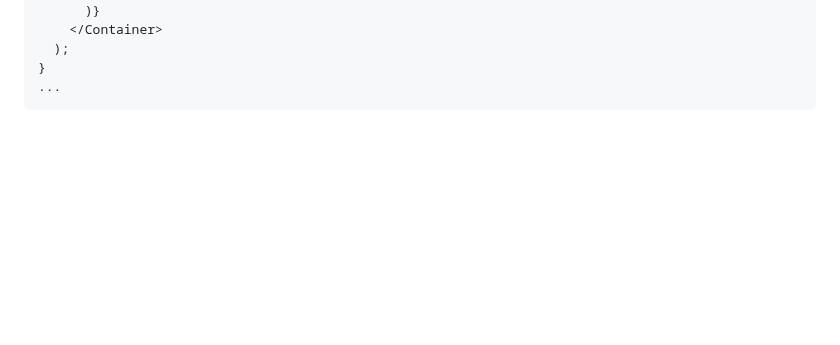
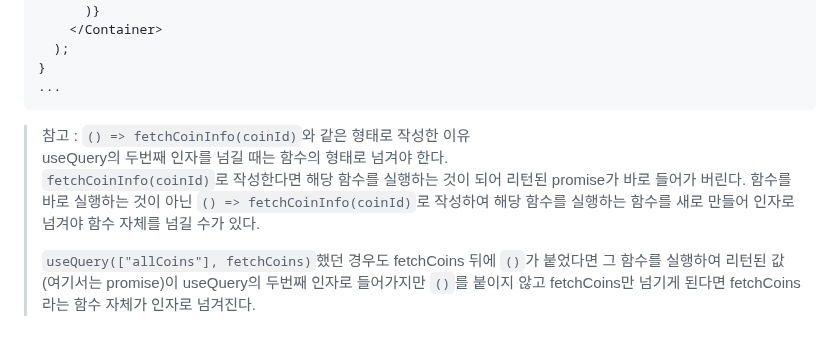
Before and after one commit to haeyonghahn/react-masterclass, a Markdown page: README.md, the part around the change. GitHub-like rendering; blank space fills up the shorter version.

````diff
--- a/README.md
+++ b/README.md
@@ -361,3 +361,11 @@ function Coin() {
 }
 ...
 ```
+> 참고 : `() => fetchCoinInfo(coinId)`와 같은 형태로 작성한 이유
+> useQuery의 두번째 인자를 넘길 때는 함수의 형태로 넘겨야 한다.
+> `fetchCoinInfo(coinId)`로 작성한다면 해당 함수를 실행하는 것이 되어 리턴된 promise가 바로 들어가 버린다.
+> 함수를 바로 실행하는 것이 아닌 `() => fetchCoinInfo(coinId)`로 작성하여 해당 함수를 실행하는 함수를 새로 만들어
+> 인자로 넘겨야 함수 자체를 넘길 수가 있다.
+>
+> `useQuery(["allCoins"], fetchCoins)`했던 경우도 fetchCoins 뒤에 `()`가 붙었다면 그 함수를 실행하여 리턴된 값(여기서는 promise)이 useQuery의 두번째 인자로 들어가지만
+> `()`를 붙이지 않고 fetchCoins만 넘기게 된다면 fetchCoins라는 함수 자체가 인자로 넘겨진다.
````
